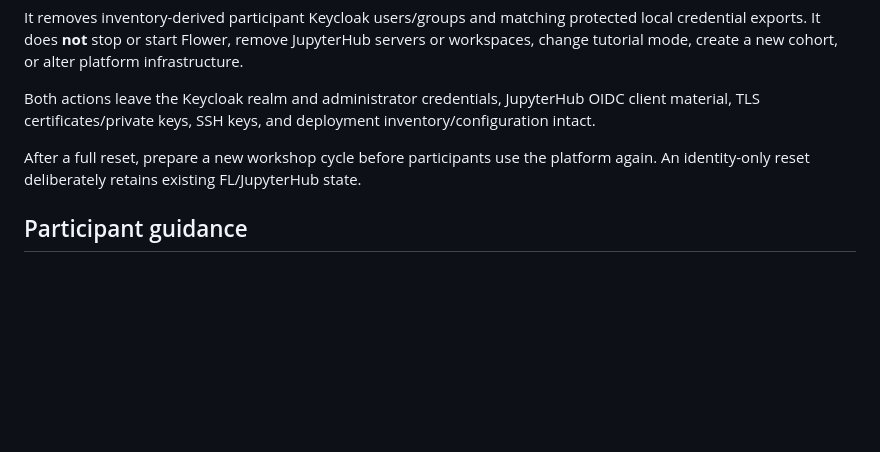
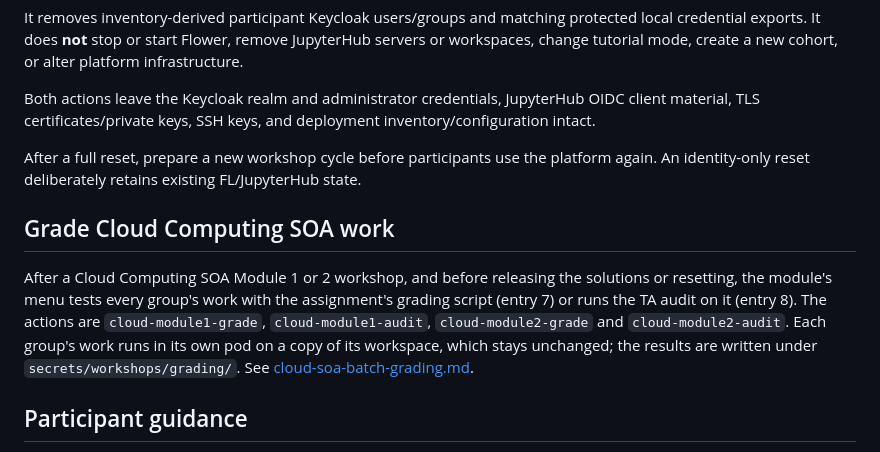
Before and after one commit to AdamBelloum/edge-ai-blueprint, a Markdown page: docs/workshop-organiser.md, the part around the change. Rendered like a GitHub page; blank space fills up the shorter version.

Commit message:
docs(cloud-soa): describe grading every group's work

```diff
--- a/docs/workshop-organiser.md
+++ b/docs/workshop-organiser.md
@@ -79,6 +79,17 @@ After a full reset, prepare a new workshop cycle before participants use the
 platform again. An identity-only reset deliberately retains existing
 FL/JupyterHub state.
 
+## Grade Cloud Computing SOA work
+
+After a Cloud Computing SOA Module 1 or 2 workshop, and before releasing the
+solutions or resetting, the module's menu tests every group's work with the
+assignment's grading script (entry 7) or runs the TA audit on it (entry 8).
+The actions are `cloud-module1-grade`, `cloud-module1-audit`,
+`cloud-module2-grade` and `cloud-module2-audit`. Each group's work runs in its
+own pod on a copy of its workspace, which stays unchanged; the results are
+written under `secrets/workshops/grading/`. See
+[cloud-soa-batch-grading.md](cloud-soa-batch-grading.md).
+
 ## Participant guidance
 
 Provide participants with their credentials only after preparation succeeds. Participants should follow the `00_START_HERE.md` notebook guide for their selected workshop level. The participant guides describe work after cohort preparation; they do not replace organiser preparation or reset procedures.
```
Also changed, not shown: docs/cloud-soa-batch-grading.md (added, +173 -0 lines), 1 other file.
